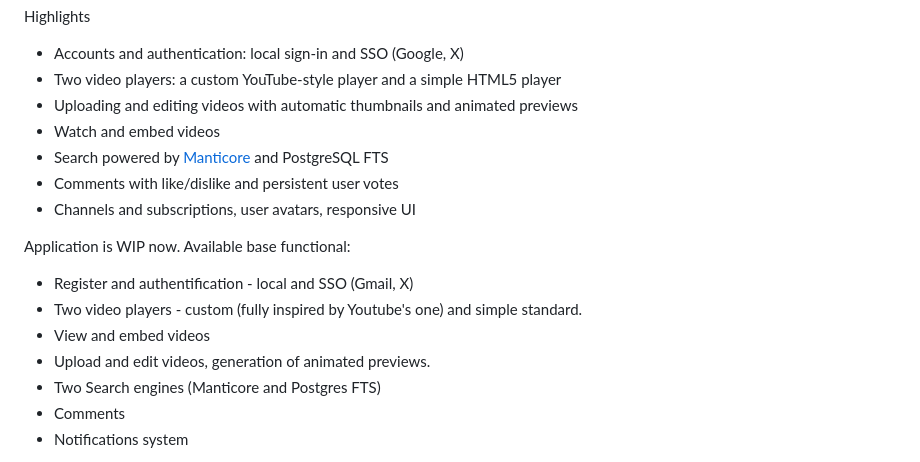
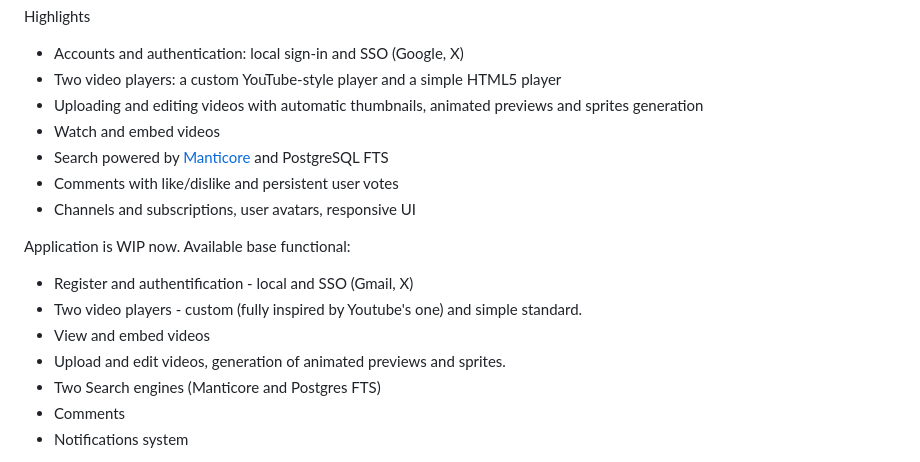
Before and after one commit to sphynkx/yurtube, a Markdown page: README.md, the part around the change. Drawn GitHub-style.

Commit message:
Update documentation.

```diff
--- a/README.md
+++ b/README.md
@@ -3,7 +3,7 @@
 Highlights
 * Accounts and authentication: local sign‑in and SSO (Google, X)
 * Two video players: a custom YouTube‑style player and a simple HTML5 player
-* Uploading and editing videos with automatic thumbnails and animated previews
+* Uploading and editing videos with automatic thumbnails, animated previews and sprites generation
 * Watch and embed videos
 * Search powered by [Manticore](https://manticoresearch.com/) and PostgreSQL FTS
 * Comments with like/dislike and persistent user votes
@@ -14,7 +14,7 @@ Application is WIP now. Available base functional:
 * Register and authentification - local and SSO (Gmail, X)
 * Two video players - custom (fully inspired by Youtube's one) and simple standard.
 * View and embed videos
-* Upload and edit videos, generation of animated previews.
+* Upload and edit videos, generation of animated previews and sprites.
 * Two Search engines (Manticore and Postgres FTS)
 * Comments
 * Notifications system
```
